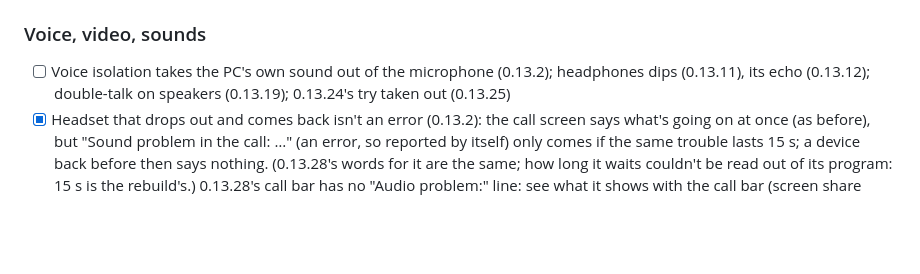
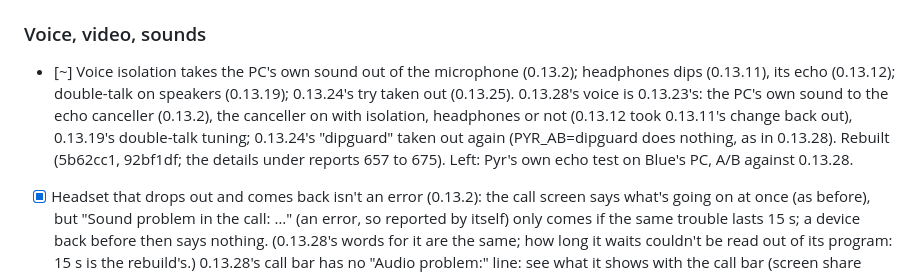
Before and after one commit to bluelight777/Pyr, a Markdown page: REBUILD.md, the part around the change. Drawn GitHub-style; blank space fills up the shorter version.

Commit message:
REBUILD.md: voice isolation as 0.13.28 has it, rebuilt; the echo test left
Co-Authored-By: Claude Opus 5.5 <noreply@anthropic.com>
Claude-Session: https://claude.ai/code/session_01YHn1eQ87uNra2osjz6EaSo

```diff
--- a/REBUILD.md
+++ b/REBUILD.md
@@ -111,9 +111,13 @@ Version in brackets: where 0.13.x first had it.
 - [x] Game invites to friends from programs (0.13.15/16), as links pyr.gg/<game>/<code> (0.13.18)
 
 ### Voice, video, sounds
-- [ ] Voice isolation takes the PC's own sound out of the microphone (0.13.2); headphones dips
+- [~] Voice isolation takes the PC's own sound out of the microphone (0.13.2); headphones dips
       (0.13.11), its echo (0.13.12); double-talk on speakers (0.13.19); 0.13.24's try taken out
-      (0.13.25)
+      (0.13.25). 0.13.28's voice is 0.13.23's: the PC's own sound to the echo canceller (0.13.2),
+      the canceller on with isolation, headphones or not (0.13.12 took 0.13.11's change back
+      out), 0.13.19's double-talk tuning; 0.13.24's "dipguard" taken out again (PYR_AB=dipguard
+      does nothing, as in 0.13.28). Rebuilt (5b62cc1, 92bf1df; the details under reports 657 to
+      675). Left: Pyr's own echo test on Blue's PC, A/B against 0.13.28.
 - [x] Headset that drops out and comes back isn't an error (0.13.2): the call screen says what's
       going on at once (as before), but "Sound problem in the call: …" (an error, so reported
       by itself) only comes if the same trouble lasts 15 s; a device back before then says
```
